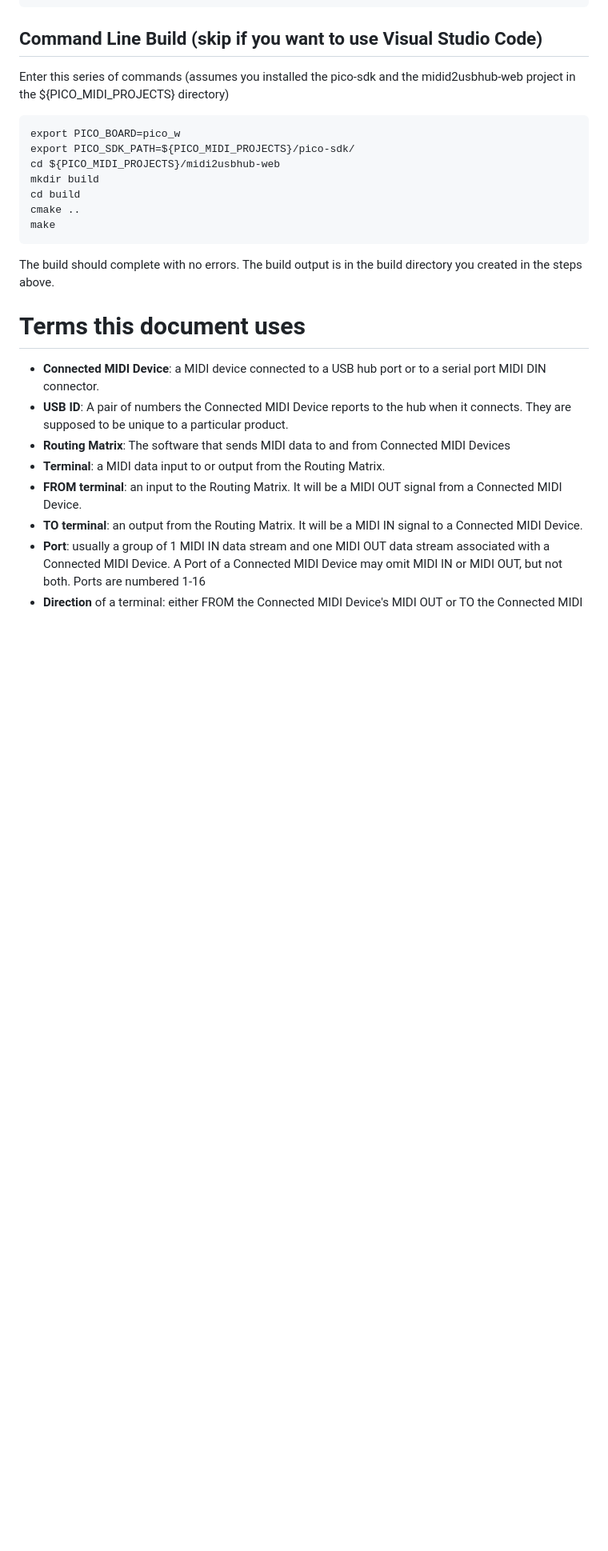
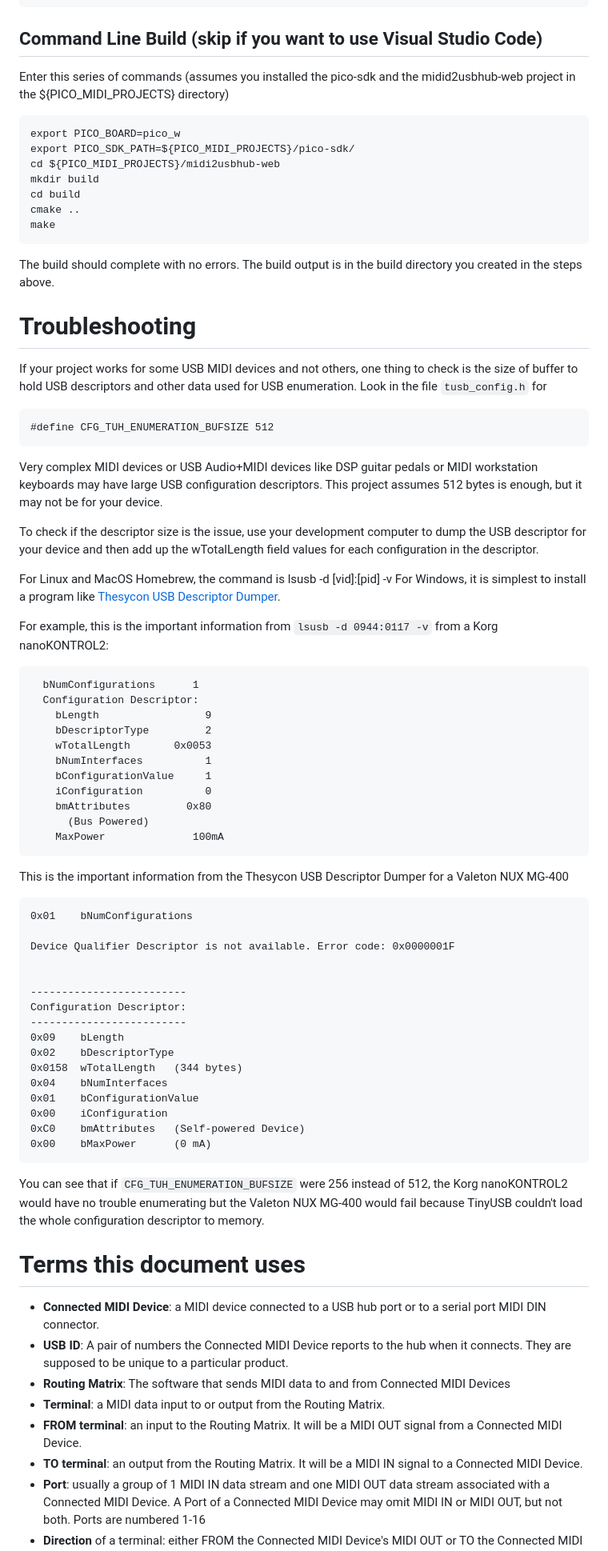
Before and after one commit to rppicomidi/midi2usbhub-web, a Markdown page: README.md, the part around the change. Shown at 80% size. Rendered like a GitHub page; blank space fills up the shorter version.

Commit message:
Add Troubleshooting section to README.md

````diff
--- a/README.md
+++ b/README.md
@@ -173,6 +173,66 @@ cmake ..
 make
 ```
 The build should complete with no errors. The build output is in the build directory you created in the steps above.
+
+# Troubleshooting
+If your project works for some USB MIDI devices and not others, one
+thing to check is the size of buffer to hold USB descriptors and other
+data used for USB enumeration. Look in the file `tusb_config.h` for
+```
+#define CFG_TUH_ENUMERATION_BUFSIZE 512
+```
+Very complex MIDI devices or USB Audio+MIDI devices like DSP guitar pedals
+or MIDI workstation keyboards may have large USB configuration descriptors.
+This project assumes 512 bytes is enough, but it may not be for your device.
+
+To check if the descriptor size is the issue, use your development computer to
+dump the USB descriptor for your device and then add up the wTotalLength field
+values for each configuration in the descriptor.
+
+
+For Linux and MacOS Homebrew, the command is lsusb -d [vid]:[pid] -v
+For Windows, it is simplest to install a program like
+[Thesycon USB Descriptor Dumper](https://www.thesycon.de/eng/usb_descriptordumper.shtml).
+
+For example, this is the important information from `lsusb -d 0944:0117 -v`
+from a Korg nanoKONTROL2:
+```
+  bNumConfigurations      1
+  Configuration Descriptor:
+    bLength                 9
+    bDescriptorType         2
+    wTotalLength       0x0053
+    bNumInterfaces          1
+    bConfigurationValue     1
+    iConfiguration          0
+    bmAttributes         0x80
+      (Bus Powered)
+    MaxPower              100mA
+```
+This is the important information from the Thesycon USB Descriptor Dumper for
+a Valeton NUX MG-400
+```
+0x01	bNumConfigurations
+
+Device Qualifier Descriptor is not available. Error code: 0x0000001F
+
+
+-------------------------
+Configuration Descriptor:
+-------------------------
+0x09	bLength
+0x02	bDescriptorType
+0x0158	wTotalLength   (344 bytes)
+0x04	bNumInterfaces
+0x01	bConfigurationValue
+0x00	iConfiguration
+0xC0	bmAttributes   (Self-powered Device)
+0x00	bMaxPower      (0 mA)
+```
+You can see that if `CFG_TUH_ENUMERATION_BUFSIZE` were 256 instead of 512,
+the Korg nanoKONTROL2 would have no trouble enumerating but the Valeton
+NUX MG-400 would fail because TinyUSB couldn't load the whole configuration
+descriptor to memory.
 
 # Terms this document uses
 - **Connected MIDI Device**: a MIDI device connected to a USB hub port or to a serial
````
